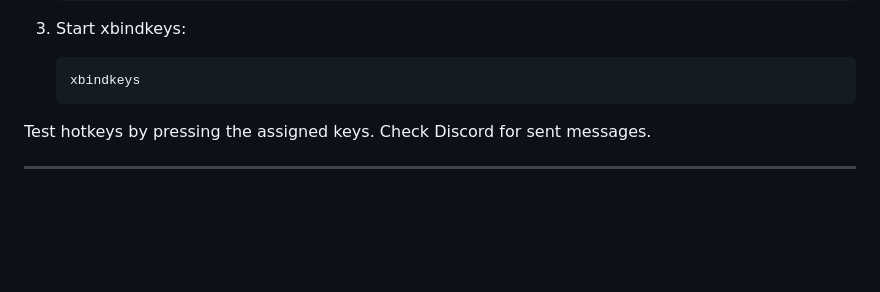
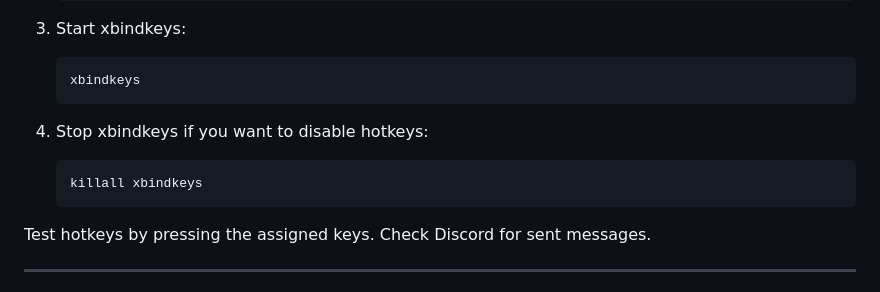
Before and after one commit to martinszuc/dota-discord-bot, a Markdown page: HOTKEYS_SETUP.md, the part around the change. Rendered like a GitHub page; blank space fills up the shorter version.

Commit message:
fix: HOTKEYS_SETUP.md

````diff
--- a/HOTKEYS_SETUP.md
+++ b/HOTKEYS_SETUP.md
@@ -133,6 +133,10 @@ chmod +x ~/dota2_bot/scripts/*.sh
    ```
    xbindkeys
    ```
+3. Stop xbindkeys if you want to disable hotkeys:
+   ```
+   killall xbindkeys
+   ```
 
 Test hotkeys by pressing the assigned keys. Check Discord for sent messages.
 
````
